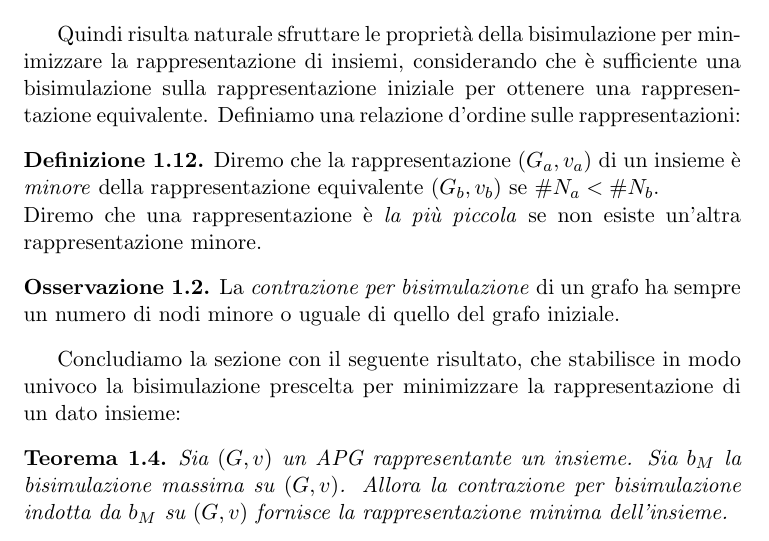
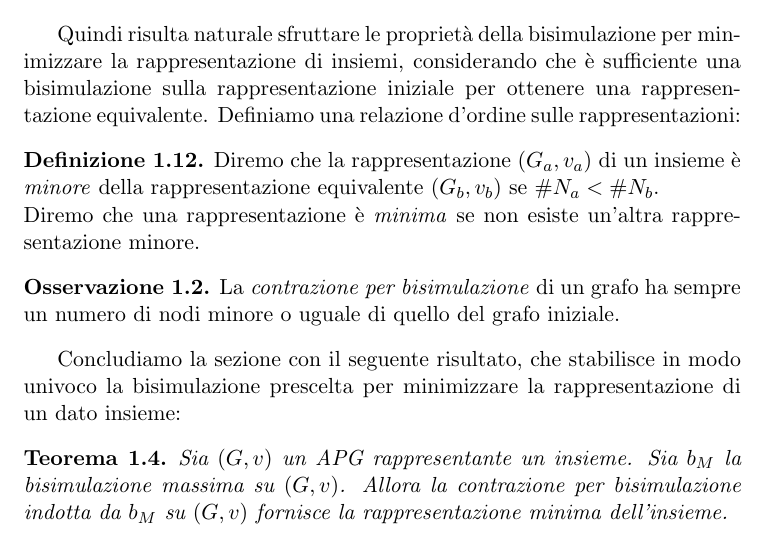
Before and after one commit to fandreuz/bsc-thesis, a LaTeX document (LaTex/document.tex, which reads LaTex/tex/sezione1/file.tex): part of page 9 of 11, cut so that both start at the same text. Compiled offline with pdfLaTeX.

Commit message:
la più piccola -> minima

```diff
--- a/LaTex/tex/sezione1/file.tex
+++ b/LaTex/tex/sezione1/file.tex
@@ -372,7 +372,7 @@ La Proposizione \ref*{prop:bisi_cont_bisi} ha una conseguenza ovvia, che risulta
 Quindi risulta naturale sfruttare le proprietà della bisimulazione per minimizzare la rappresentazione di insiemi, considerando che è sufficiente una bisimulazione sulla rappresentazione iniziale per ottenere una rappresentazione equivalente. Definiamo una relazione d'ordine sulle rappresentazioni:
 \begin{definition}
     Diremo che la rappresentazione $(G_a, v_a)$ di un insieme è \textit{minore} della rappresentazione equivalente $(G_b, v_b)$ se $\#N_a < \#N_b$.\\
-    Diremo che una rappresentazione è \textit{la più piccola} se non esiste un'altra rappresentazione minore.
+    Diremo che una rappresentazione è \textit{minima} se non esiste un'altra rappresentazione minore.
 \end{definition}
 \begin{observation}
     La \textit{contrazione per bisimulazione} di un grafo ha sempre un numero di nodi minore o uguale di quello del grafo iniziale.
```
Also changed, not shown: LaTex/document.pdf.
